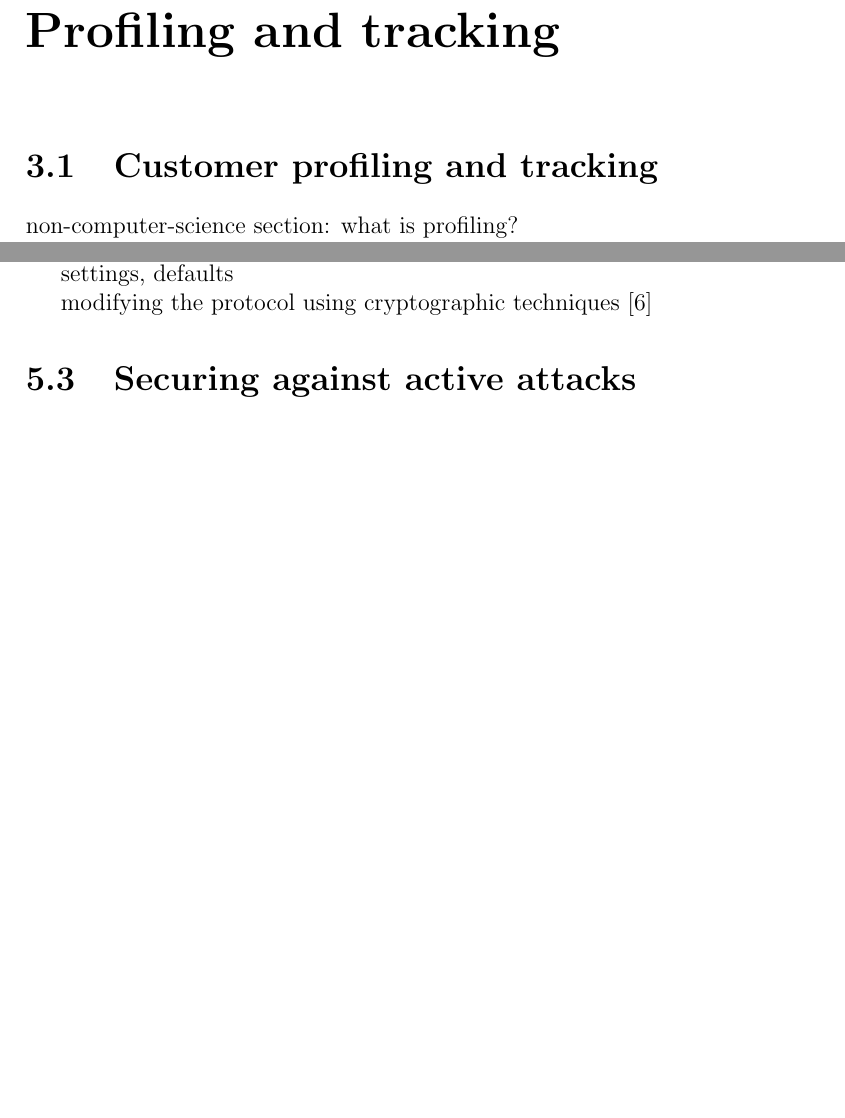
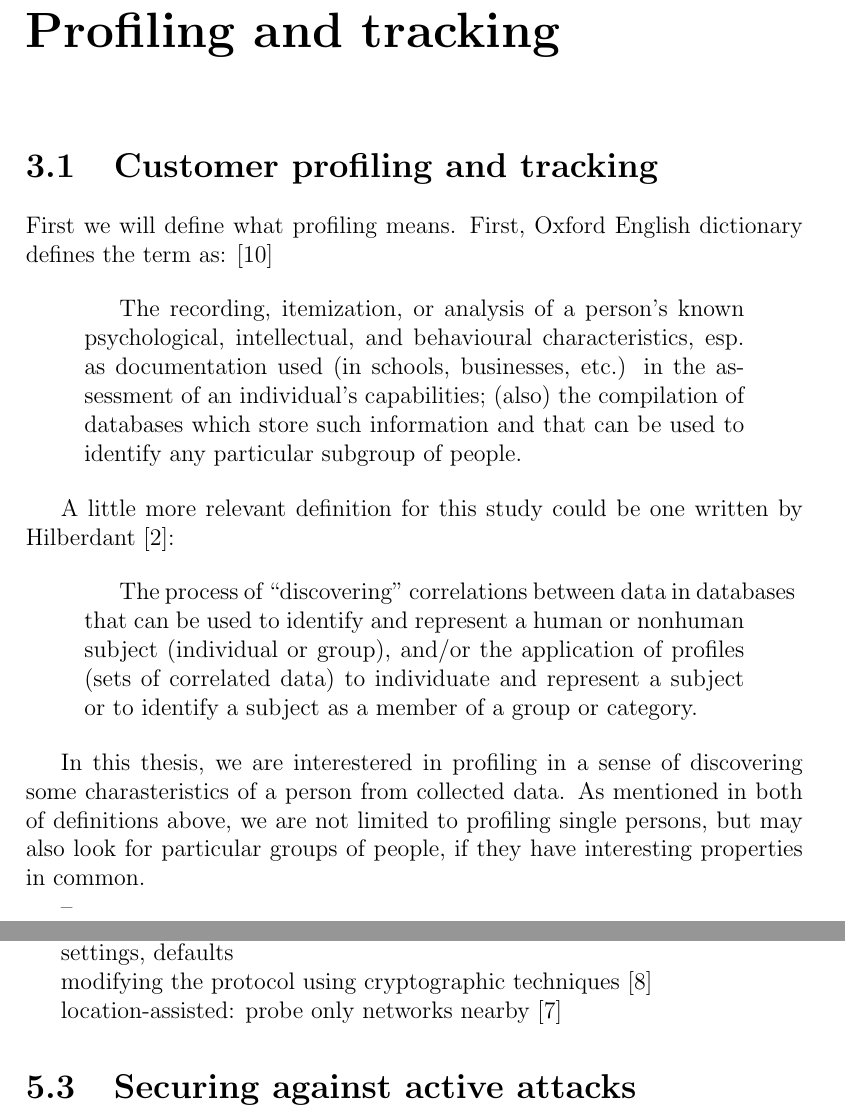
Before and after one commit to pekko/masterthesis, a LaTeX thesis (tex/thesis.tex): two parts of pages 15 and 18 of 21, joined at a grey line, cut so that both start at the same text, the shorter picture padded with empty space. Compiled offline with pdfLaTeX.

Commit message:
start: profiling

```diff
--- a/tex/thesis.tex
+++ b/tex/thesis.tex
@@ -518,7 +518,22 @@ IEEE Standard states wildcard SSID to be the one with all bits set to zero.
 \section{Customer profiling and tracking}
 \label{sec:profiling}
 
-non-computer-science section: what is profiling?
+First we will define what profiling means. First, Oxford English dictionary defines the term as: \cite{oed_profiling}
+
+\begin{quotation}
+The recording, itemization, or analysis of a person's known psychological, intellectual, and behavioural characteristics, esp. as documentation used (in schools, businesses, etc.) in the assessment of an individual's capabilities; (also) the compilation of databases which store such information and that can be used to identify any particular subgroup of people.
+\end{quotation}
+
+A little more relevant definition for this study could be one written by Hilberdant \cite{hildebrandt2008}:
+
+\begin{quotation}
+The process of ``discovering'' correlations between data in databases that can be used to identify and represent a human or nonhuman subject (individual or group), and/or the application of profiles (sets of correlated data) to individuate and represent a subject or to identify a subject as a member of a group or category.
+\end{quotation}
+
+In this thesis, we are interestered in profiling in a sense of discovering some charasteristics of a person from collected data. As mentioned in both of definitions above, we are not limited to profiling single persons, but may also look for particular groups of people, if they have interesting properties in common.
+
+--
+
 
 customer tracking in internet; competitive advantage over brick-and-mortar stores!
     e.g. adjusting prices based on search history \cite{Deck2006}
@@ -610,6 +625,7 @@ settings, defaults
 
 modifying the protocol using cryptographic techniques \cite{lindqvist2009privacy}
 
+location-assisted: probe only networks nearby \cite{kimposter}
 
 \section{Securing against active attacks}
 
```
Also changed, not shown: tex/sources.bib (+27 -0 lines).
